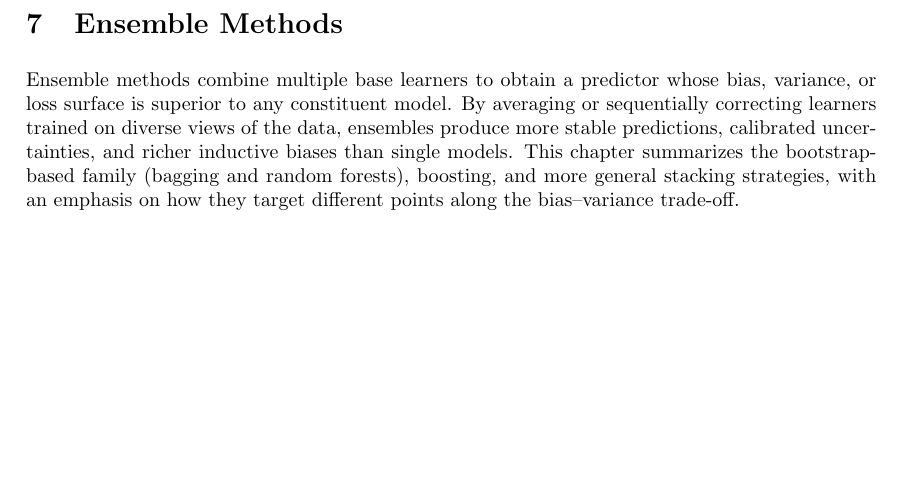
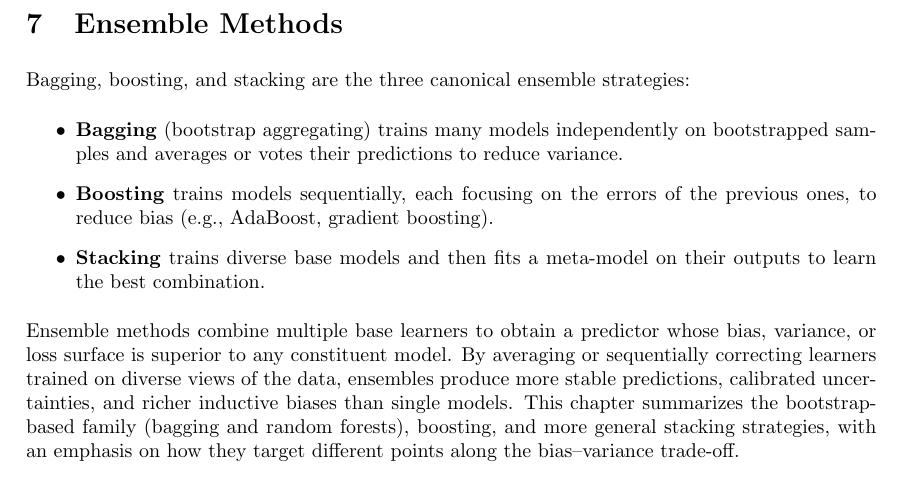
Before and after one commit to lukasdiebold/AML-Summary, a LaTeX document (main.tex, which reads chapters/06 Ensemble Methods.tex): part of page 25 of 58, cut so that both start at the same text, the shorter picture padded with empty space. Compiled offline with pdfLaTeX.

Commit message:
Add explanation

```diff
--- a/chapters/06 Ensemble Methods.tex
+++ b/chapters/06 Ensemble Methods.tex
@@ -1,4 +1,11 @@
 \section{Ensemble Methods}
+
+Bagging, boosting, and stacking are the three canonical ensemble strategies:
+\begin{itemize}
+    \item \textbf{Bagging} (bootstrap aggregating) trains many models independently on bootstrapped samples and averages or votes their predictions to reduce variance.
+    \item \textbf{Boosting} trains models sequentially, each focusing on the errors of the previous ones, to reduce bias (e.g., AdaBoost, gradient boosting).
+    \item \textbf{Stacking} trains diverse base models and then fits a meta-model on their outputs to learn the best combination.
+\end{itemize}
 
 Ensemble methods combine multiple base learners to obtain a predictor whose bias, variance, or loss surface is superior to any constituent model. By averaging or sequentially correcting learners trained on diverse views of the data, ensembles produce more stable predictions, calibrated uncertainties, and richer inductive biases than single models. This chapter summarizes the bootstrap-based family (bagging and random forests), boosting, and more general stacking strategies, with an emphasis on how they target different points along the bias--variance trade-off.
 
```
Also changed, not shown: main.pdf.
